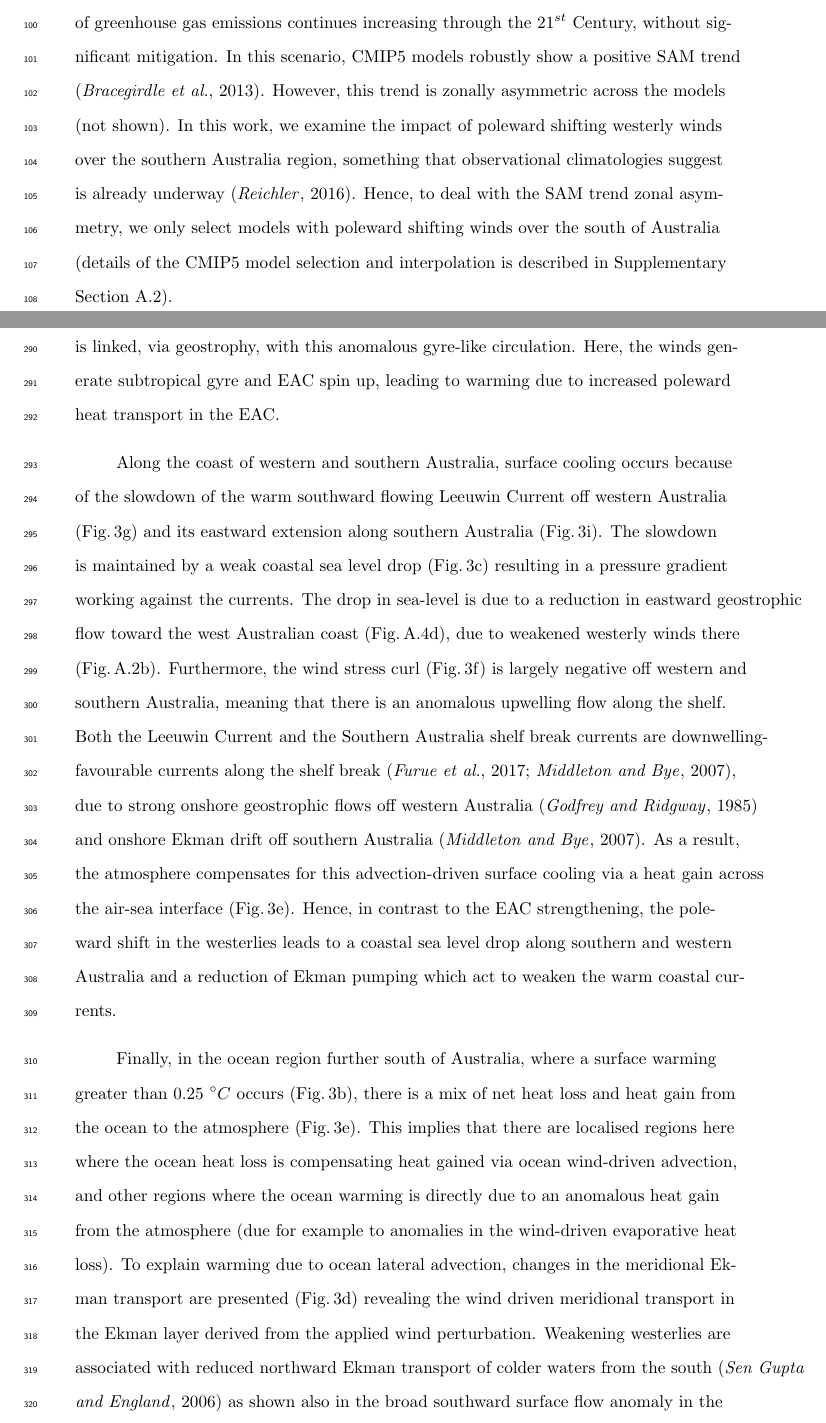
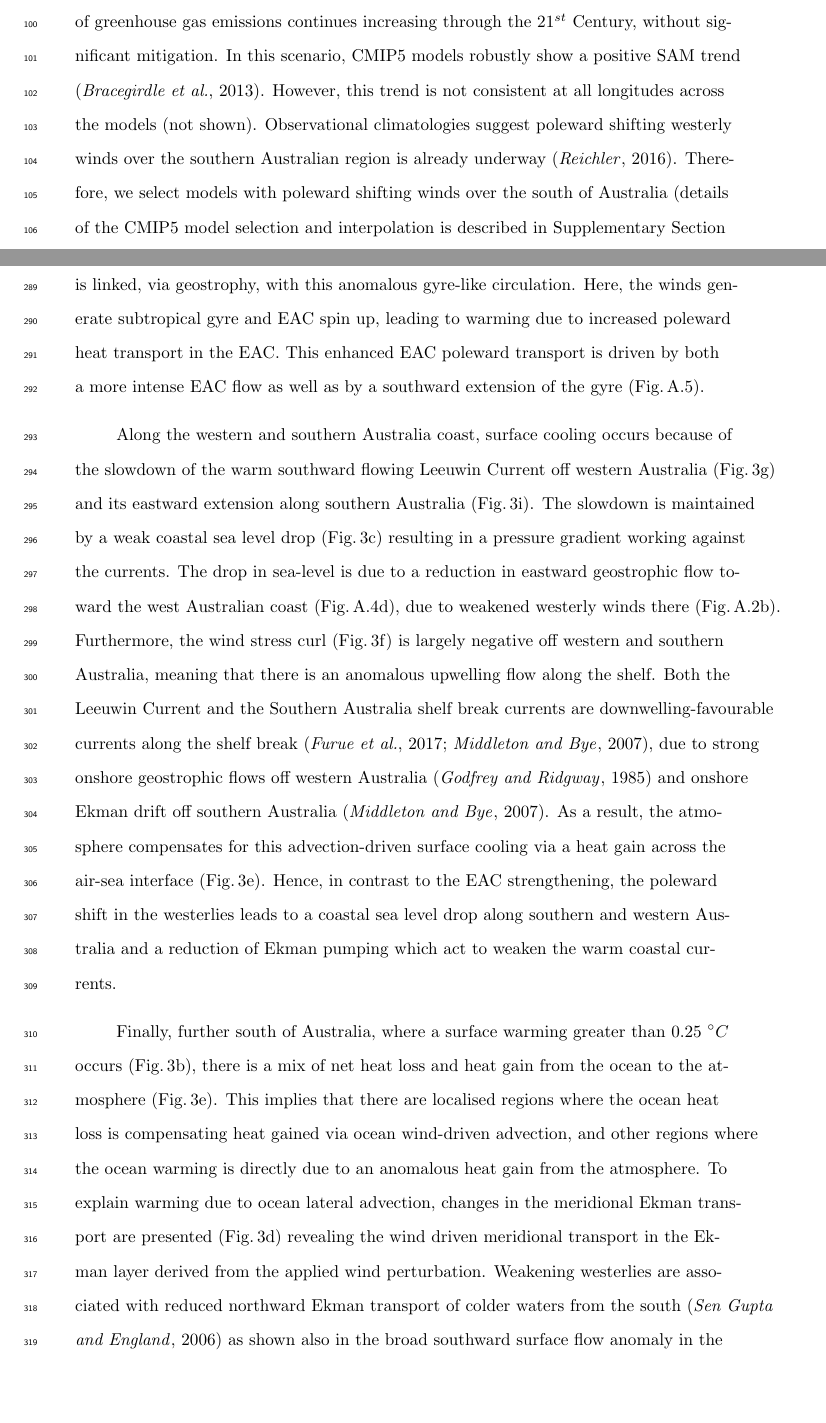
Before and after one commit to ERDuran/21-Century-winds-project, a LaTeX document (main.tex): two parts of pages 4 and 10 of 20, joined at a grey line, cut so that both start at the same text, the shorter picture padded with empty space. Compiled offline with pdfLaTeX.

Commit message:
Final for resubmission

```diff
--- a/main.tex
+++ b/main.tex
@@ -185,7 +184,7 @@ In this work, we first use a hindcast experiment of an ocean model forced by an
 Interannual variability during 1958-2017 of SST, westerly winds and sea-level in the South Australian Basin and Tasman Sea is examined using a hindcast forced ocean model experiment. We use the Australian Community Climate and Earth-System Simulator (ACCESS-OM2-025, \citealp{Kiss2019}) at quarter degree horizontal resolution, which is ocean eddy-permitting. Here, ACCESS-OM2-025 is forced by the interannually-varying atmospheric reanalysis JRA-55 (\citealp{Kobayashi2015}), and we analyze the period 1978-2017 (Supplementary Section A.1 provides more details on the simulation set-up).
 
 \subsection{Twenty-first Century projections in CMIP5} \label{Twenty-first Century analysis in CMIP5}
-The SST and sea-level response to $21^{st}$ Century climate change projections is determined from a model ensemble analysis of the fifth Coupled Model Intercomparison Project (CMIP5, \citealp{Taylor2012}). We analyse the RCP8.5 scenario, in which the rate of greenhouse gas emissions continues increasing through the $21^{st}$ Century, without significant mitigation. In this scenario, CMIP5 models robustly show a positive SAM trend \citep{Bracegirdle2013}. However, this trend is zonally asymmetric across the models (not shown). In this work, we examine the impact of poleward shifting westerly winds over the southern Australia region, something that observational climatologies suggest is already underway \citep{Reichler2016}. Hence, to deal with the SAM trend zonal asymmetry, we only select models with poleward shifting winds over the south of Australia (details of the CMIP5 model selection and interpolation is described in Supplementary Section A.2).
+The SST and sea-level response to $21^{st}$ Century climate change projections is determined from a model ensemble analysis of the fifth Coupled Model Intercomparison Project (CMIP5, \citealp{Taylor2012}). We analyse the RCP8.5 scenario, in which the rate of greenhouse gas emissions continues increasing through the $21^{st}$ Century, without significant mitigation. In this scenario, CMIP5 models robustly show a positive SAM trend \citep{Bracegirdle2013}. However, this trend is not consistent at all longitudes across the models (not shown). Observational climatologies suggest poleward shifting westerly winds over the southern Australian region is already underway \citep{Reichler2016}. Therefore, we select models with poleward shifting winds over the south of Australia (details of the CMIP5 model selection and interpolation is described in Supplementary Section A.2).
 
 \subsection{Twenty-first Century winds experiment} \label{Twenty-first Century winds experiment}
 To assess the wind contribution to future SST changes around Australia, we devise two wind perturbation experiments using ACCESS-OM2-025. These perturbations are initiated from an ACCESS-OM2-025 simulation equilibrated with CORE2-NYF atmospheric forcing, which excludes interannual atmospheric variability (\citealp{Large2009}). The first experiment is a CMIP5 historical winds experiment, where the CORE-NYF winds are replaced by the 1950-1969 average winds from an ensemble of 21 CMIP5 models (refer to Section\,\ref{Twenty-first Century analysis in CMIP5} and Supplementary Section A.3). The second experiment is a CMIP5 end of $21^{st}$ Century winds experiment, where the historical CMIP5 winds are replaced by the average winds over the 2080-2099 period from the CMIP5 ensemble. This experimental strategy is adopted because the CMIP5 models contain a present-day equatorward wind bias \citep{Bracegirdle2013}; and so a comparison between a CMIP5-projected wind forced state and an observed forced simulation confounds the future trends with the present-day model biases. We instead analyse the CMIP5 $21^{st}$ Century winds experiment versus the CMIP5 historical winds experiment to obtain a more unambiguous ocean response to changes in the winds. Note that because all other atmospheric fields are held fixed, the SST response in this experiment is actually damped back towards the historical CORE2-NYF forcing compared to what might be simulated in an unconstrained coupled model.
@@ -226,9 +225,9 @@ These results demonstrate that the projected poleward intensified winds on their
 
-To shed light on the mechanisms at play, additional properties are now also analysed. The anomalous net surface heat flux (Fig.\,\ref{t09_fig1_}e) shows that in the Tasman Sea, where a warming greater than $0.25\ ^{\circ}C$ occurs (thick contour lines), there is a corresponding net ocean heat loss from the ocean to the atmosphere. Here, the ocean heat loss pattern almost exactly matches the region of surface warming, confirming that wind driven circulation anomalies generate the surface warming and that atmospheric forcing then acts to damp it. In other words, ocean heat loss partially compensates for an excess heat gained via lateral ocean advection. This is consistent with \citet{Cai2005}, who examined a series of global warming experiments to show ocean heat loss over the Tasman Sea coinciding with localised sea surface warming. The surface velocity field east of Australia (Fig.\,\ref{t09_fig1_}h) coincides with an increased transport in the south Pacific subtropical gyre (Fig.\,A.4c) and the EAC, which is consistent with \citet{Hill2011}, who linked EAC strengthening to a southward shift in the Pacific Ocean gyre. The Tasman sea level anomaly (Fig.\,\ref{t09_fig1_}c) is linked, via geostrophy, with this anomalous gyre-like circulation. Here, the winds generate subtropical gyre and EAC spin up, leading to warming due to increased poleward heat transport in the EAC.
+To shed light on the mechanisms at play, additional properties are now also analysed. The anomalous net surface heat flux (Fig.\,\ref{t09_fig1_}e) shows that in the Tasman Sea, where a warming greater than $0.25\ ^{\circ}C$ occurs (thick contour lines), there is a corresponding net ocean heat loss from the ocean to the atmosphere. Here, the ocean heat loss pattern almost exactly matches the region of surface warming, confirming that wind driven circulation anomalies generate the surface warming and that atmospheric forcing then acts to damp it. In other words, ocean heat loss partially compensates for an excess heat gained via lateral ocean advection. This is consistent with \citet{Cai2005}, who examined a series of global warming experiments to show ocean heat loss over the Tasman Sea coinciding with localised sea surface warming. The surface velocity field east of Australia (Fig.\,\ref{t09_fig1_}h) coincides with an increased transport in the south Pacific subtropical gyre (Fig.\,A.4c) and the EAC, which is consistent with \citet{Hill2011}, who linked EAC strengthening to a southward shift in the Pacific Ocean gyre. The Tasman sea level anomaly (Fig.\,\ref{t09_fig1_}c) is linked, via geostrophy, with this anomalous gyre-like circulation. Here, the winds generate subtropical gyre and EAC spin up, leading to warming due to increased poleward heat transport in the EAC. This enhanced EAC poleward transport is driven by both a more intense EAC flow as well as by a southward extension of the gyre (Fig.\,A.5).
 
-Along the coast of western and southern Australia, surface cooling occurs because of the slowdown of the warm southward flowing Leeuwin Current off western Australia (Fig.\,\ref{t09_fig1_}g) and its eastward extension along southern Australia (Fig.\,\ref{t09_fig1_}i). The slowdown is maintained by a weak coastal sea level drop (Fig.\,\ref{t09_fig1_}c) resulting in a pressure gradient working against the currents. The drop in sea-level is due to a reduction in eastward geostrophic flow toward the west Australian coast (Fig.\,A.4d), due to weakened westerly winds there (Fig.\,A.2b). Furthermore, the wind stress curl (Fig.\,\ref{t09_fig1_}f) is largely negative off western and southern Australia, meaning that there is an anomalous upwelling flow along the shelf. Both the Leeuwin Current and the Southern Australia shelf break currents are downwelling-favourable currents along the shelf break \citep{Furue2017,Middleton2007}, due to strong onshore geostrophic flows off western Australia \citep{Godfrey1985} and onshore Ekman drift off southern Australia \citep{Middleton2007}. As a result, the atmosphere compensates for this advection-driven surface cooling via a heat gain across the air-sea interface (Fig.\,\ref{t09_fig1_}e). Hence, in contrast to the EAC strengthening, the poleward shift in the westerlies leads to a coastal sea level drop along southern and western Australia and a reduction of Ekman pumping which act to weaken the warm coastal currents.
+Along the western and southern Australia coast, surface cooling occurs because of the slowdown of the warm southward flowing Leeuwin Current off western Australia (Fig.\,\ref{t09_fig1_}g) and its eastward extension along southern Australia (Fig.\,\ref{t09_fig1_}i). The slowdown is maintained by a weak coastal sea level drop (Fig.\,\ref{t09_fig1_}c) resulting in a pressure gradient working against the currents. The drop in sea-level is due to a reduction in eastward geostrophic flow toward the west Australian coast (Fig.\,A.4d), due to weakened westerly winds there (Fig.\,A.2b). Furthermore, the wind stress curl (Fig.\,\ref{t09_fig1_}f) is largely negative off western and southern Australia, meaning that there is an anomalous upwelling flow along the shelf. Both the Leeuwin Current and the Southern Australia shelf break currents are downwelling-favourable currents along the shelf break \citep{Furue2017,Middleton2007}, due to strong onshore geostrophic flows off western Australia \citep{Godfrey1985} and onshore Ekman drift off southern Australia \citep{Middleton2007}. As a result, the atmosphere compensates for this advection-driven surface cooling via a heat gain across the air-sea interface (Fig.\,\ref{t09_fig1_}e). Hence, in contrast to the EAC strengthening, the poleward shift in the westerlies leads to a coastal sea level drop along southern and western Australia and a reduction of Ekman pumping which act to weaken the warm coastal currents.
 
-Finally, in the ocean region further south of Australia, where a surface warming greater than $0.25\ ^{\circ}C$ occurs (Fig.\,\ref{t09_fig1_}b), there is a mix of net heat loss and heat gain from the ocean to the atmosphere (Fig.\,\ref{t09_fig1_}e). This implies that there are localised regions here where the ocean heat loss is compensating heat gained via ocean wind-driven advection, and other regions where the ocean warming is directly due to an anomalous heat gain from the atmosphere (due for example to anomalies in the wind-driven evaporative heat loss). To explain warming due to ocean lateral advection, changes in the meridional Ekman transport are presented (Fig.\,\ref{t09_fig1_}d) revealing the wind driven meridional transport in the Ekman layer derived from the applied wind perturbation. Weakening westerlies are associated with reduced northward Ekman transport of colder waters from the south \citep{SenGupta2006} as shown also in the broad southward surface flow anomaly in the western part of the South Australian Basin (Fig.\,A.4d, up to 3 $cm\ s^{-1}$ southward). Further south, in the Antarctic Circumpolar Current, strengthened westerlies have the opposite effect, leading to enhanced northward Ekman transport (Fig.\,\ref{t09_fig1_}d) and cooler ocean surface water there (Fig.\,\ref{t09_fig1_}b). To explain the warming due to ocean surface heat gain from the atmosphere, we note that the reduction of the winds there leads to a reduction in net evaporative heat loss at the ocean surface via reduced wind shear, and therefore a relative (anomalous) heat gain at the surface as also described in \citet{SenGupta2006}.
+Finally, further south of Australia, where a surface warming greater than $0.25\ ^{\circ}C$ occurs (Fig.\,\ref{t09_fig1_}b), there is a mix of net heat loss and heat gain from the ocean to the atmosphere (Fig.\,\ref{t09_fig1_}e). This implies that there are localised regions where the ocean heat loss is compensating heat gained via ocean wind-driven advection, and other regions where the ocean warming is directly due to an anomalous heat gain from the atmosphere. To explain warming due to ocean lateral advection, changes in the meridional Ekman transport are presented (Fig.\,\ref{t09_fig1_}d) revealing the wind driven meridional transport in the Ekman layer derived from the applied wind perturbation. Weakening westerlies are associated with reduced northward Ekman transport of colder waters from the south \citep{SenGupta2006} as shown also in the broad southward surface flow anomaly in the western part of the South Australian Basin (Fig.\,A.4d, up to 3 $cm\ s^{-1}$ southward). Further south, in the Antarctic Circumpolar Current, strengthened westerlies have the opposite effect, leading to enhanced northward Ekman transport (Fig.\,\ref{t09_fig1_}d) and cooler ocean surface water there (Fig.\,\ref{t09_fig1_}b). To explain the warming from the atmosphere to the ocean, we note that the weaker winds there lead to a reduction in net evaporative heat loss at the ocean surface via reduced wind shear, and therefore a relative (anomalous) heat gain at the surface, as also described in \citet{SenGupta2006}.
 
 \begin{figure}[h]
 \centering
```
Also changed, not shown: main.tex (15 more changed lines).
